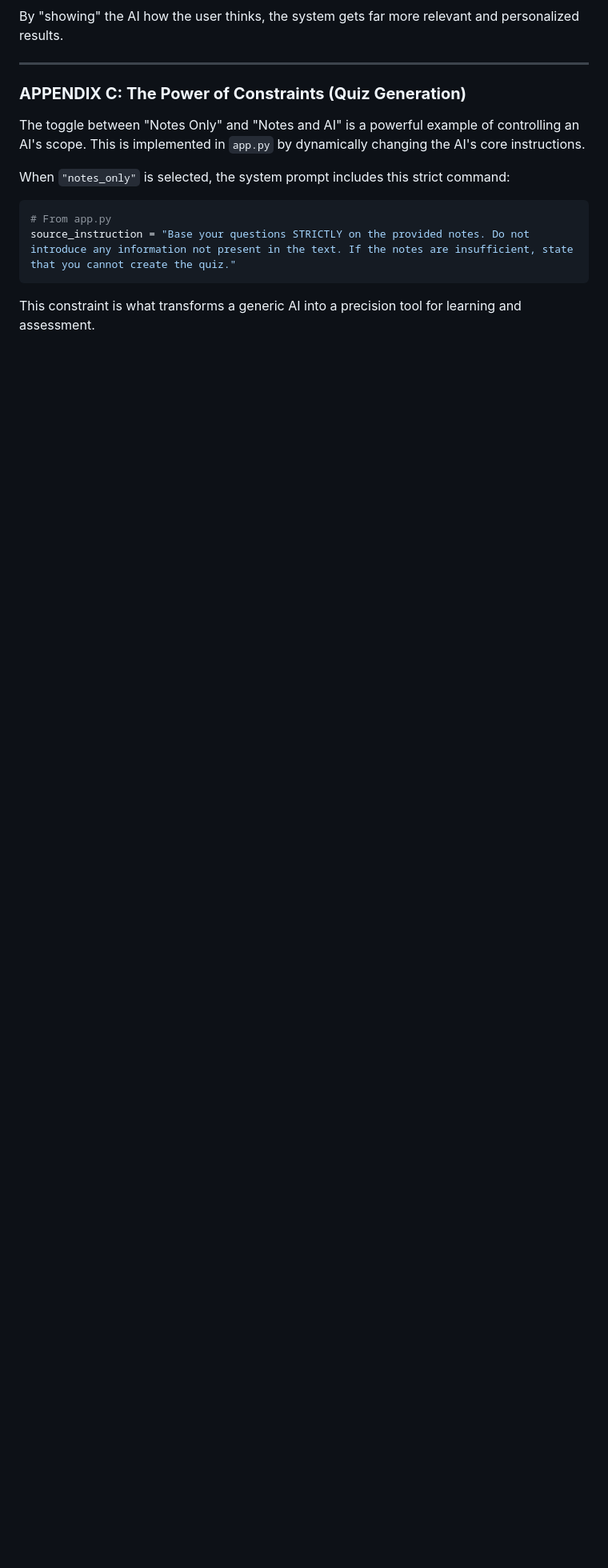
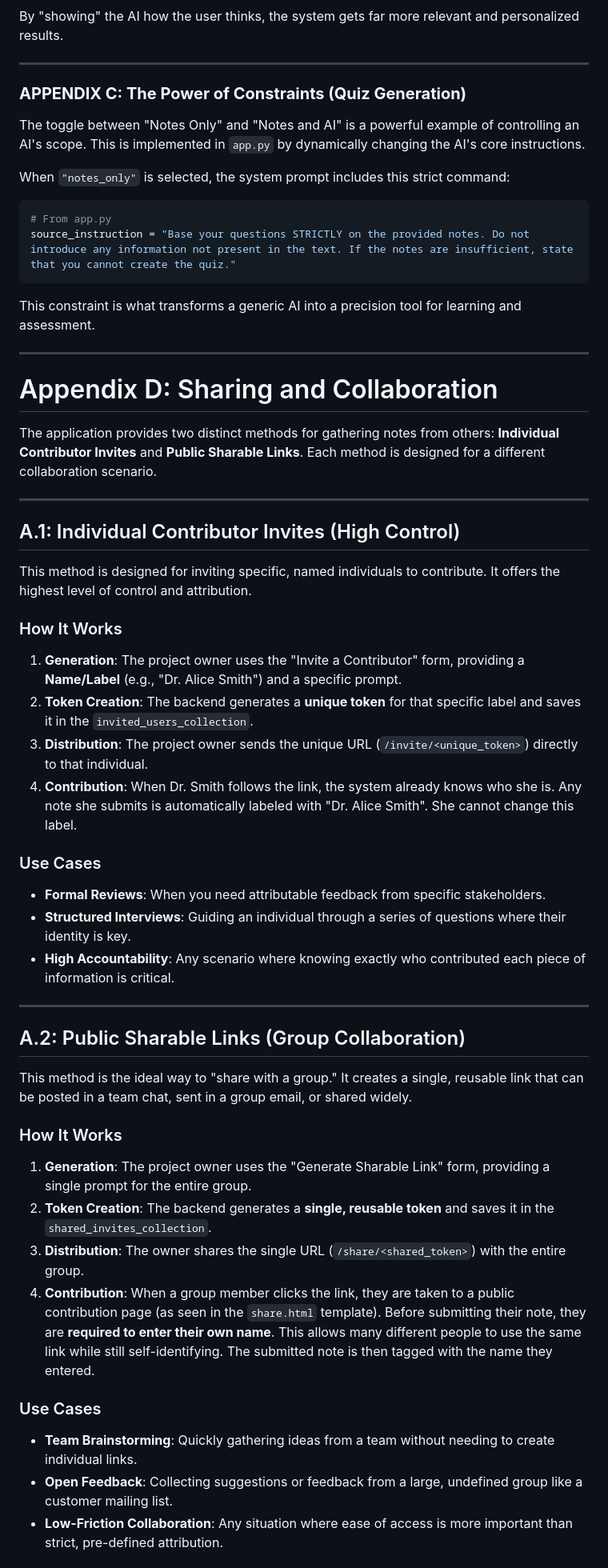
Before and after one commit to ranfysvalle02/mdb-autobio, a Markdown page: README.md, the part around one of its changes. Shown at 80% size. Rendered like a GitHub page; blank space fills up the shorter version.

```diff
--- a/README.md
+++ b/README.md
@@ -164,3 +164,48 @@ source_instruction = "Base your questions STRICTLY on the provided notes. Do not
 
 This constraint is what transforms a generic AI into a precision tool for learning and assessment.
 
+
+-----
+
+# Appendix D: Sharing and Collaboration
+
+The application provides two distinct methods for gathering notes from others: **Individual Contributor Invites** and **Public Sharable Links**. Each method is designed for a different collaboration scenario.
+
+---
+
+## A.1: Individual Contributor Invites (High Control)
+
+This method is designed for inviting specific, named individuals to contribute. It offers the highest level of control and attribution.
+
+### How It Works
+
+1.  **Generation**: The project owner uses the "Invite a Contributor" form, providing a **Name/Label** (e.g., "Dr. Alice Smith") and a specific prompt.
+2.  **Token Creation**: The backend generates a **unique token** for that specific label and saves it in the `invited_users_collection`.
+3.  **Distribution**: The project owner sends the unique URL (`/invite/<unique_token>`) directly to that individual.
+4.  **Contribution**: When Dr. Smith follows the link, the system already knows who she is. Any note she submits is automatically labeled with "Dr. Alice Smith". She cannot change this label.
+
+### Use Cases
+
+* **Formal Reviews**: When you need attributable feedback from specific stakeholders.
+* **Structured Interviews**: Guiding an individual through a series of questions where their identity is key.
+* **High Accountability**: Any scenario where knowing exactly who contributed each piece of information is critical.
+
+---
+
+## A.2: Public Sharable Links (Group Collaboration)
+
+This method is the ideal way to "share with a group." It creates a single, reusable link that can be posted in a team chat, sent in a group email, or shared widely.
+
+### How It Works
+
+1.  **Generation**: The project owner uses the "Generate Sharable Link" form, providing a single prompt for the entire group.
+2.  **Token Creation**: The backend generates a **single, reusable token** and saves it in the `shared_invites_collection`.
+3.  **Distribution**: The owner shares the single URL (`/share/<shared_token>`) with the entire group.
+4.  **Contribution**: When a group member clicks the link, they are taken to a public contribution page (as seen in the `share.html` template). Before submitting their note, they are **required to enter their own name**. This allows many different people to use the same link while still self-identifying. The submitted note is then tagged with the name they entered.
+
+### Use Cases
+
+* **Team Brainstorming**: Quickly gathering ideas from a team without needing to create individual links.
+* **Open Feedback**: Collecting suggestions or feedback from a large, undefined group like a customer mailing list.
+* **Low-Friction Collaboration**: Any situation where ease of access is more important than strict, pre-defined attribution.
+
```
Also changed, not shown: other parts of README.md (+11 -0 lines).
